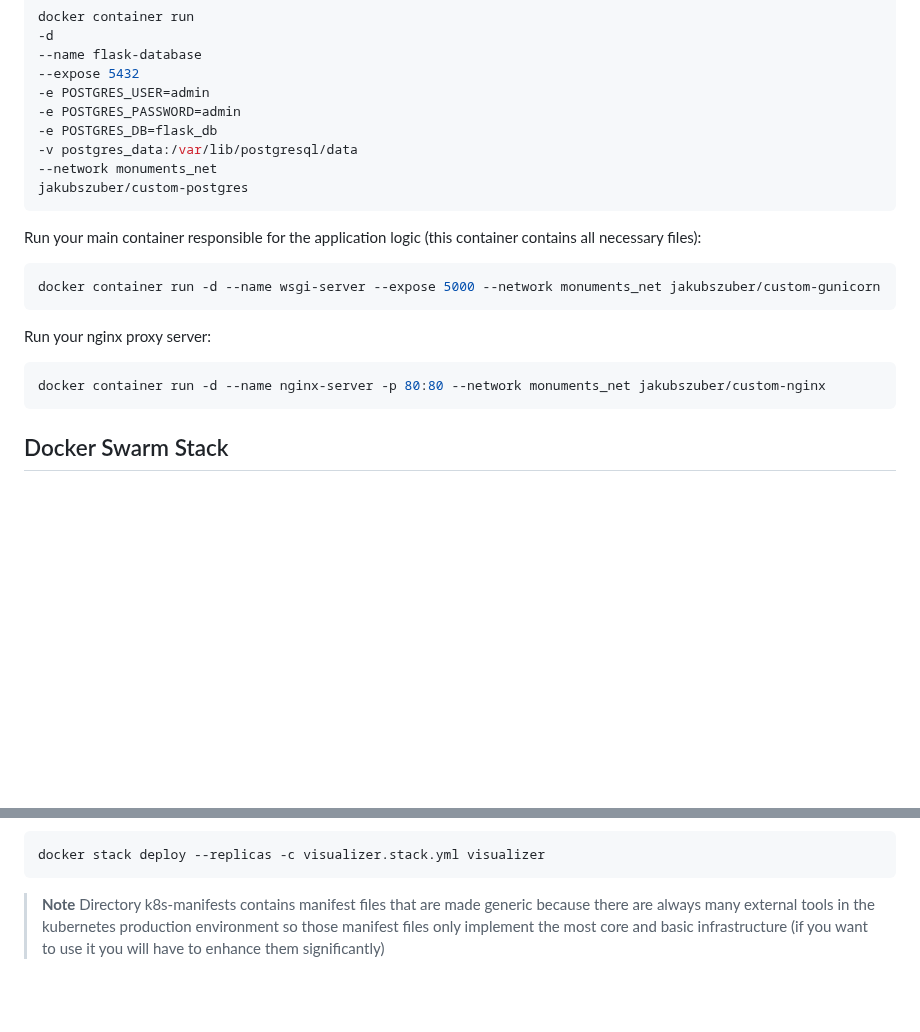
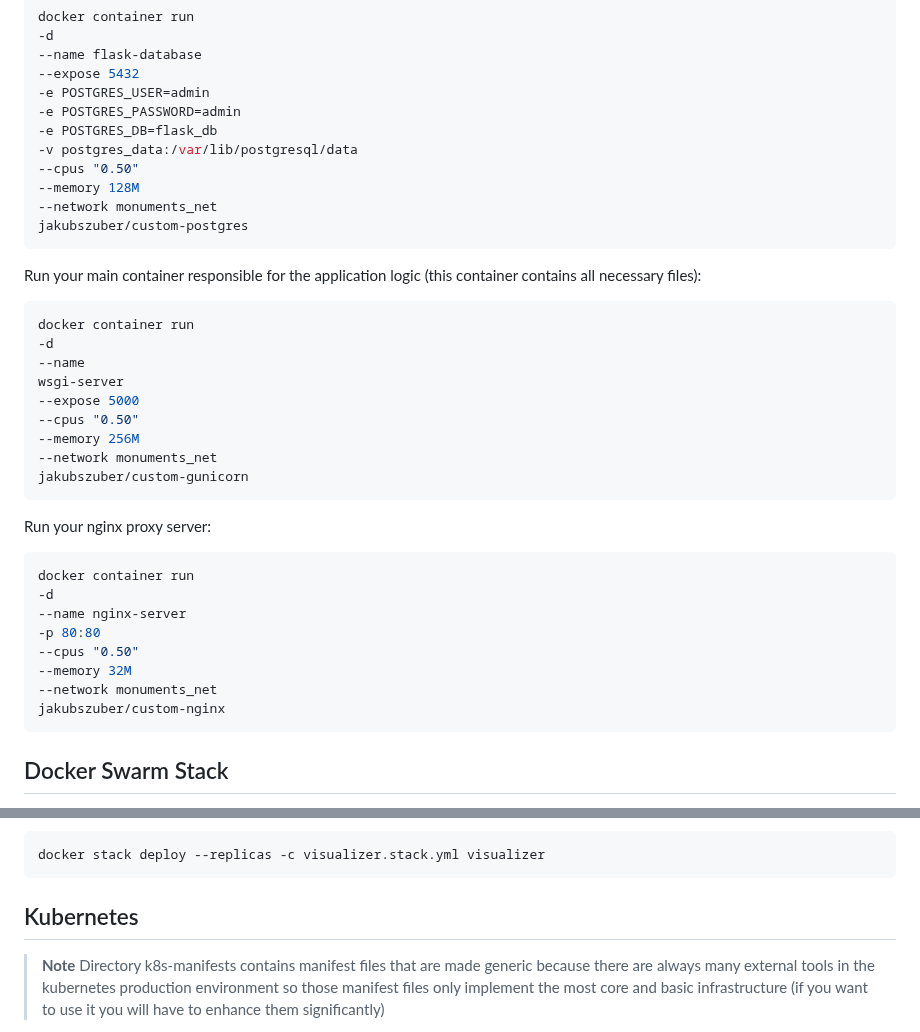
Before and after one commit to JakubSzuber/Local-Monuments-Website, a Markdown page: README.md, 2 parts joined by grey strips. Rendered like a GitHub page; blank space fills up the shorter version.

````diff
--- a/README.md
+++ b/README.md
@@ -136,18 +136,35 @@ docker container run
 -e POSTGRES_PASSWORD=admin
 -e POSTGRES_DB=flask_db
 -v postgres_data:/var/lib/postgresql/data
+--cpus "0.50"
+--memory 128M
 --network monuments_net
 jakubszuber/custom-postgres
 ```
 
 Run your main container responsible for the application logic (this container contains all necessary files):
 ```shell
-docker container run -d --name wsgi-server --expose 5000 --network monuments_net jakubszuber/custom-gunicorn
+docker container run
+-d
+--name
+wsgi-server
+--expose 5000
+--cpus "0.50"
+--memory 256M
+--network monuments_net
+jakubszuber/custom-gunicorn
 ```
 
 Run your nginx proxy server:
 ```shell
-docker container run -d --name nginx-server -p 80:80 --network monuments_net jakubszuber/custom-nginx
+docker container run
+-d
+--name nginx-server
+-p 80:80
+--cpus "0.50"
+--memory 32M
+--network monuments_net
+jakubszuber/custom-nginx
 ```
 
 ## Docker Swarm Stack
@@ -214,6 +269,7 @@ xxxhttps://github.com/yandeu/docker-swarm-visualizer [Docker](https://www.docker
 docker stack deploy --replicas -c visualizer.stack.yml visualizer
 ```
 
+## Kubernetes
 > **Note**
 > Directory k8s-manifests contains manifest files that are made generic because there are always many external tools in the kubernetes production environment so those manifest files only implement the most core and basic infrastructure (if you want to use it you will have to enhance them significantly)
 
````
Also changed, not shown: other parts of README.md (+55 -17 lines).
